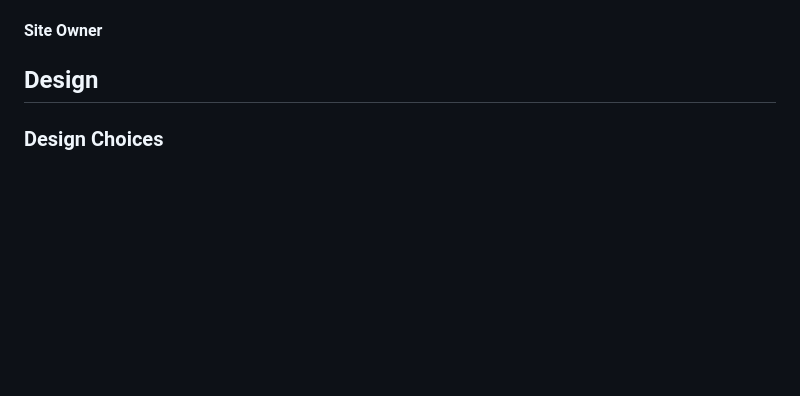
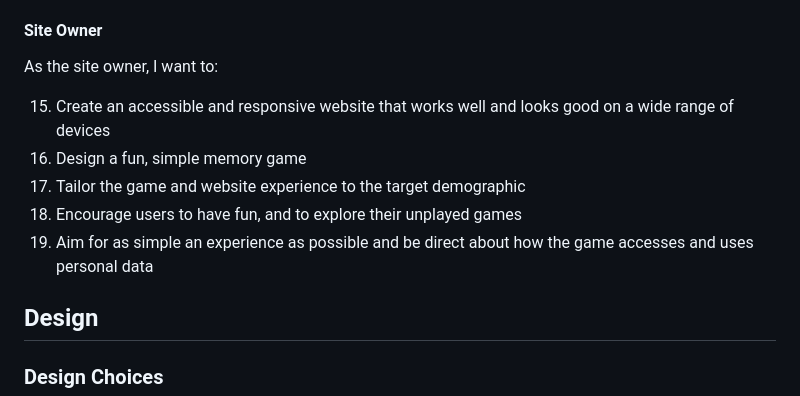
Before and after one commit to amorychambers/ci-ms2-interactivity, a Markdown page: README.md, the part around the change. GitHub-like rendering; blank space fills up the shorter version.

Commit message:
readme: add site owner goals

```diff
--- a/README.md
+++ b/README.md
@@ -92,6 +92,13 @@ As a returning user, I want to:
 
 
 #### Site Owner
+As the site owner, I want to:
+
+15. Create an accessible and responsive website that works well and looks good on a wide range of devices
+16. Design a fun, simple memory game
+17. Tailor the game and website experience to the target demographic
+18. Encourage users to have fun, and to explore their unplayed games
+19. Aim for as simple an experience as possible and be direct about how the game accesses and uses personal data
 
 
 ## Design
```
